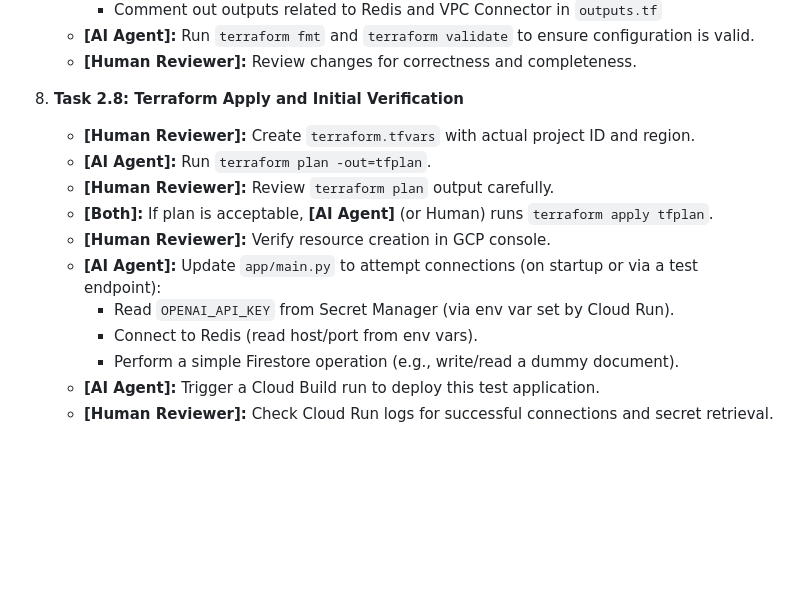
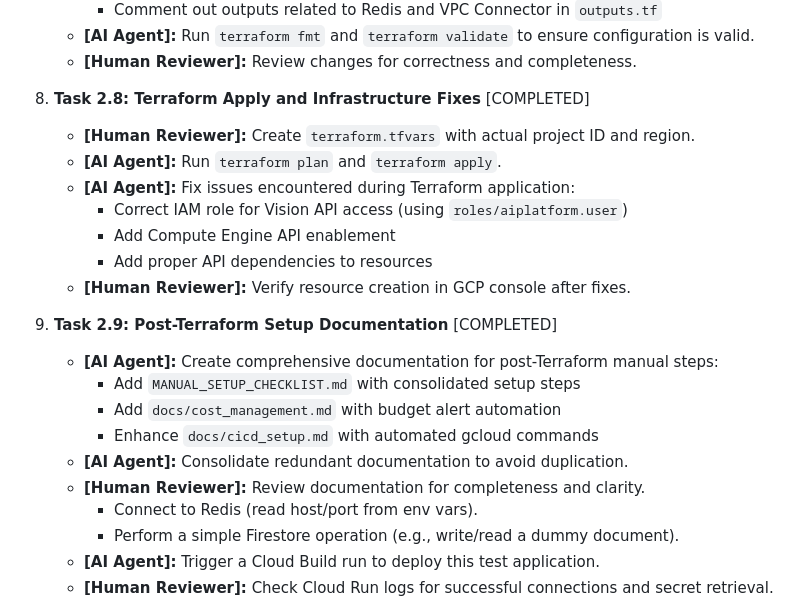
Before and after one commit to BryceEWatson/stylize-mcp-server, a Markdown page: docs/implementation-task-list.md, the part around the change. GitHub-like rendering; blank space fills up the shorter version.

Commit message:
docs: Update implementation task list with completed tasks

```diff
--- a/docs/implementation-task-list.md
+++ b/docs/implementation-task-list.md
@@ -221,14 +221,22 @@ We'll follow the structure of your implementation plan.
     *   **[AI Agent]:** Run `terraform fmt` and `terraform validate` to ensure configuration is valid.
     *   **[Human Reviewer]:** Review changes for correctness and completeness.
 
-8.  **Task 2.8: Terraform Apply and Initial Verification**
+8.  **Task 2.8: Terraform Apply and Infrastructure Fixes** [COMPLETED]
     *   **[Human Reviewer]:** Create `terraform.tfvars` with actual project ID and region.
-    *   **[AI Agent]:** Run `terraform plan -out=tfplan`.
-    *   **[Human Reviewer]:** Review `terraform plan` output carefully.
-    *   **[Both]:** If plan is acceptable, **[AI Agent]** (or Human) runs `terraform apply tfplan`.
-    *   **[Human Reviewer]:** Verify resource creation in GCP console.
-    *   **[AI Agent]:** Update `app/main.py` to attempt connections (on startup or via a test endpoint):
-        *   Read `OPENAI_API_KEY` from Secret Manager (via env var set by Cloud Run).
+    *   **[AI Agent]:** Run `terraform plan` and `terraform apply`.
+    *   **[AI Agent]:** Fix issues encountered during Terraform application:
+        *   Correct IAM role for Vision API access (using `roles/aiplatform.user`)
+        *   Add Compute Engine API enablement
+        *   Add proper API dependencies to resources
+    *   **[Human Reviewer]:** Verify resource creation in GCP console after fixes.
+
+9.  **Task 2.9: Post-Terraform Setup Documentation** [COMPLETED]
+    *   **[AI Agent]:** Create comprehensive documentation for post-Terraform manual steps:
+        *   Add `MANUAL_SETUP_CHECKLIST.md` with consolidated setup steps
+        *   Add `docs/cost_management.md` with budget alert automation
+        *   Enhance `docs/cicd_setup.md` with automated gcloud commands
+    *   **[AI Agent]:** Consolidate redundant documentation to avoid duplication.
+    *   **[Human Reviewer]:** Review documentation for completeness and clarity.
         *   Connect to Redis (read host/port from env vars).
         *   Perform a simple Firestore operation (e.g., write/read a dummy document).
     *   **[AI Agent]:** Trigger a Cloud Build run to deploy this test application.
```
